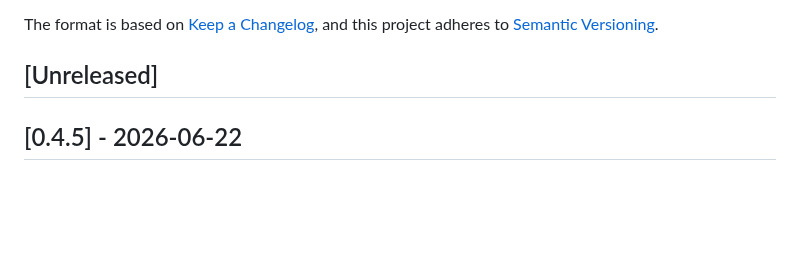
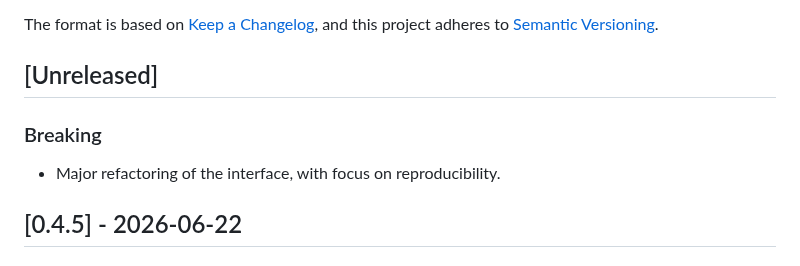
Before and after one commit to BioJulia/SingleCellProjections.jl, a Markdown page: CHANGELOG.md, the part around the change. Drawn GitHub-style; blank space fills up the shorter version.

Commit message:
CHANGELOG update

```diff
--- a/CHANGELOG.md
+++ b/CHANGELOG.md
@@ -6,6 +6,10 @@ The format is based on [Keep a Changelog](https://keepachangelog.com/en/1.0.0/),
 and this project adheres to [Semantic Versioning](https://semver.org/spec/v2.0.0.html).
 
 ## [Unreleased]
+
+### Breaking
+
+* Major refactoring of the interface, with focus on reproducibility.
 
 ## [0.4.5] - 2026-06-22
 
```
